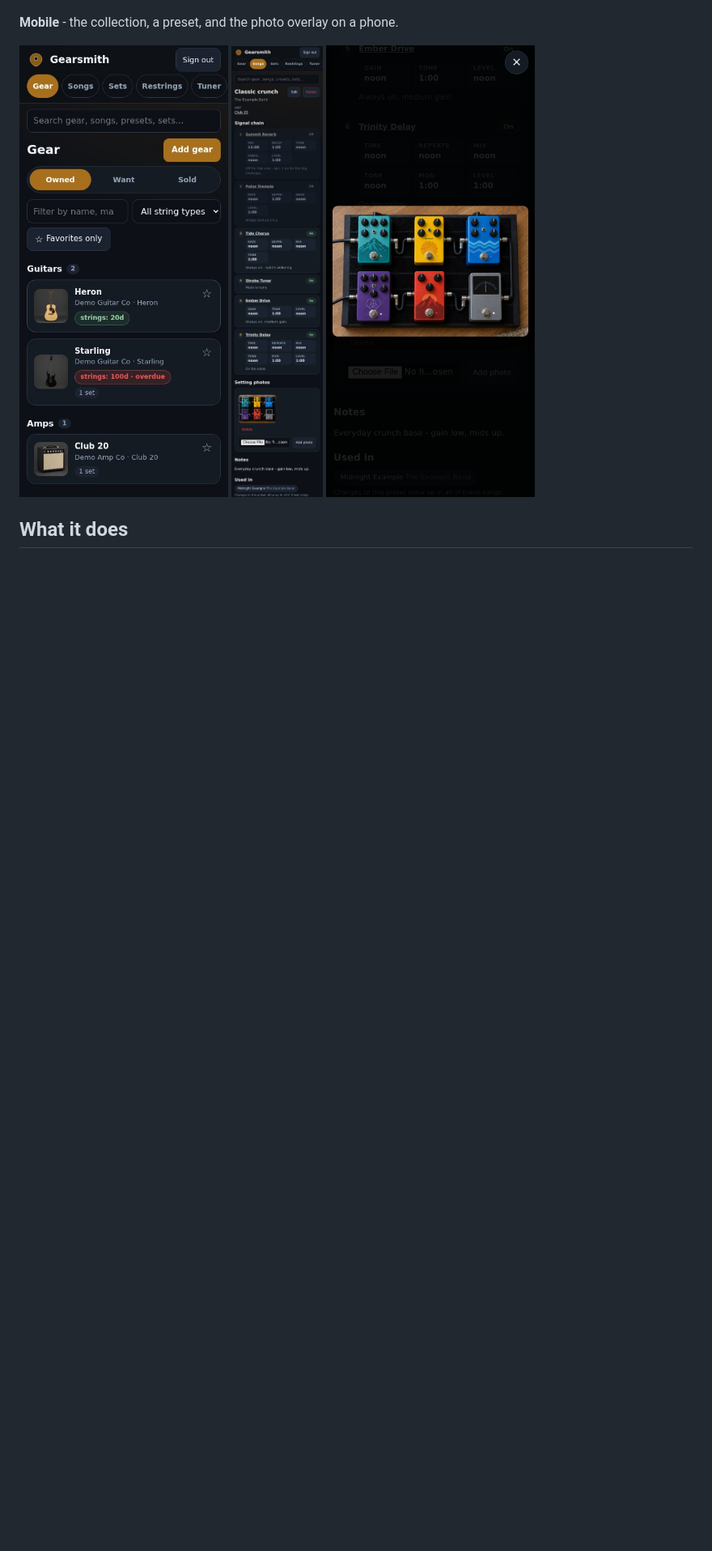
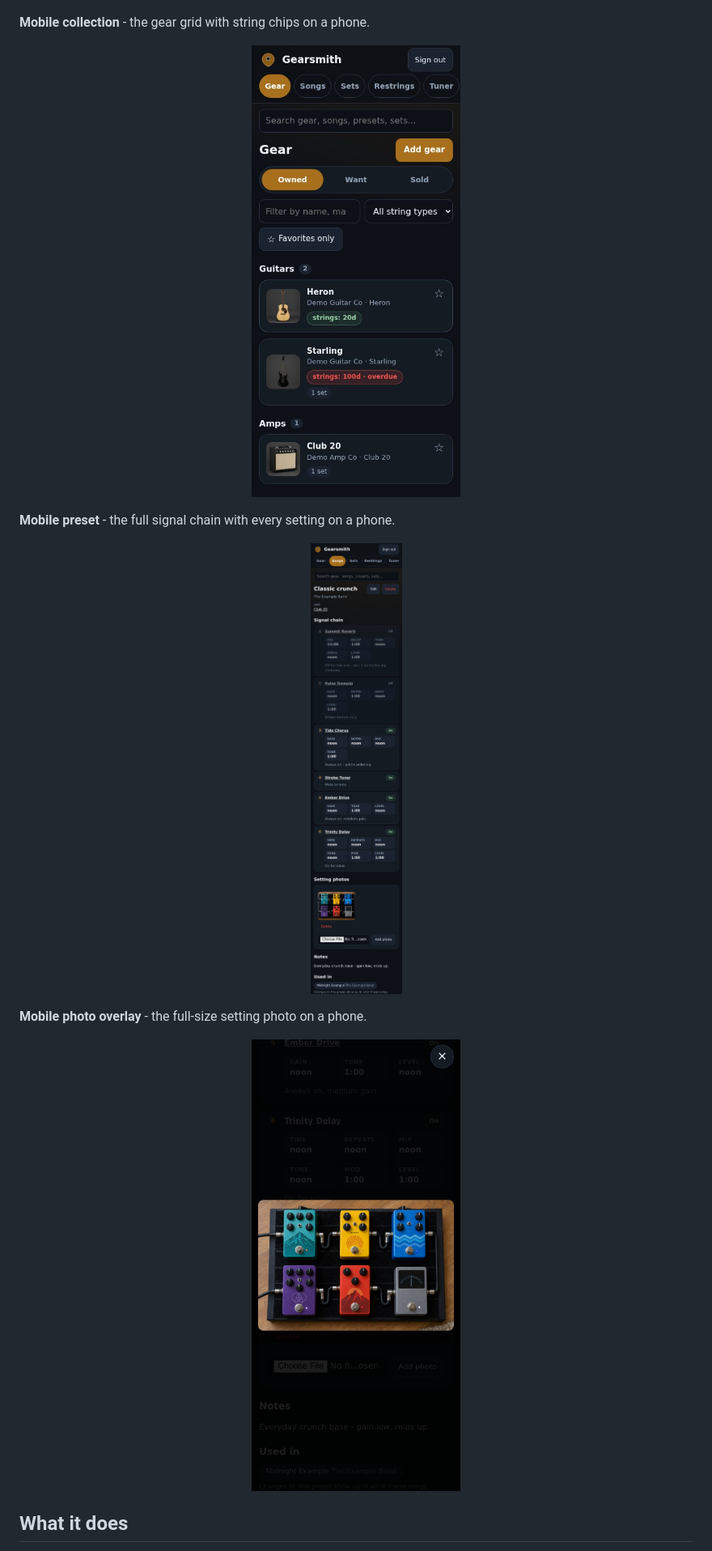
Before and after one commit to dhrandy/gearsmith, a Markdown page: README.md, the part around the change. Shown at 81% size. GitHub-like rendering; blank space fills up the shorter version.

Commit message:
Stack the mobile screenshots at 380px with captions

```diff
--- a/README.md
+++ b/README.md
@@ -30,9 +30,17 @@
 
 ![Setting photo open in the full-size overlay](docs/screenshots/gearsmith-lightbox.jpg)
 
-**Mobile** - the collection, a preset, and the photo overlay on a phone.
+**Mobile collection** - the gear grid with string chips on a phone.
 
-<img src="docs/screenshots/gearsmith-mobile-gear.jpg" alt="Gear collection on a phone" width="380"> <img src="docs/screenshots/gearsmith-mobile-preset.jpg" alt="Preset with signal chain on a phone" width="380"> <img src="docs/screenshots/gearsmith-mobile-lightbox.jpg" alt="Photo overlay on a phone" width="380">
+<p align="center"><img src="docs/screenshots/gearsmith-mobile-gear.jpg" alt="Gear collection on a phone" width="380"></p>
+
+**Mobile preset** - the full signal chain with every setting on a phone.
+
+<p align="center"><img src="docs/screenshots/gearsmith-mobile-preset.jpg" alt="Preset with signal chain on a phone" width="380"></p>
+
+**Mobile photo overlay** - the full-size setting photo on a phone.
+
+<p align="center"><img src="docs/screenshots/gearsmith-mobile-lightbox.jpg" alt="Photo overlay on a phone" width="380"></p>
 
 ## What it does
 
```
